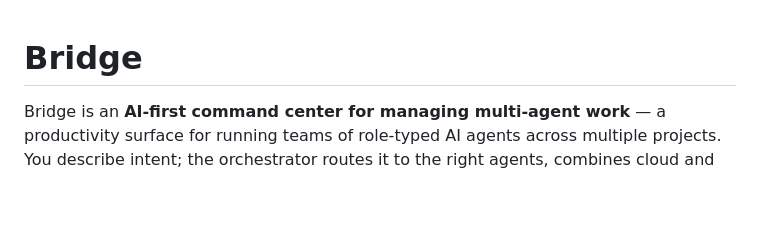
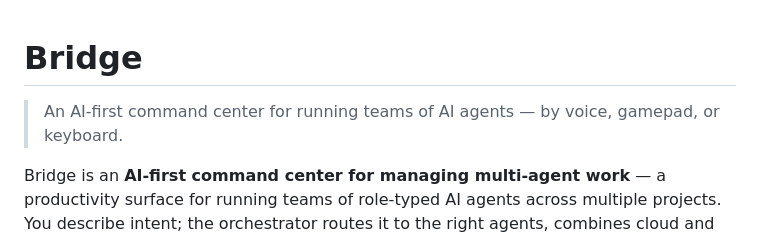
Before and after one commit to machinarii/bridge, a Markdown page: README.md, the part around the change. Drawn GitHub-style; blank space fills up the shorter version.

Commit message:
docs(readme): add tagline subheading under the title
Co-Authored-By: Claude Opus 4.8 (1M context) <noreply@anthropic.com>

```diff
--- a/README.md
+++ b/README.md
@@ -1,4 +1,6 @@
 # Bridge
+
+> An AI-first command center for running teams of AI agents — by voice, gamepad, or keyboard.
 
 Bridge is an **AI-first command center for managing multi-agent work** — a productivity surface for running teams of role-typed AI agents across multiple projects. You describe intent; the orchestrator routes it to the right agents, combines cloud and local models, and composes a consistent, navigable surface that's read back to you. The goal is to make *coordinating a team of agents* — assigning, steering, and tracking their work — fast and low-friction.
 
```
